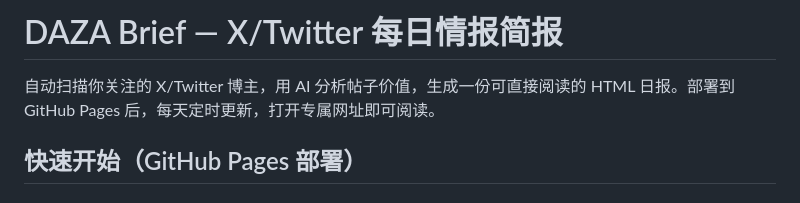
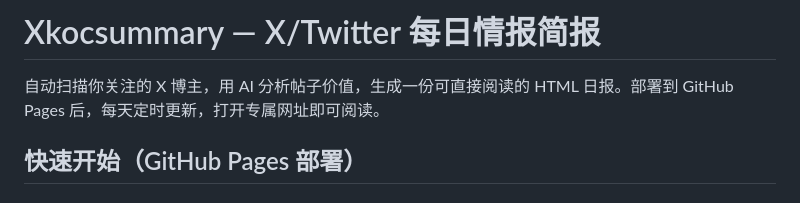
Before and after one commit to zyanga001/xkocsummary, a Markdown page: README.md, the part around the change. Drawn GitHub-style.

```diff
--- a/README.md
+++ b/README.md
@@ -1,6 +1,6 @@
-# DAZA Brief — X/Twitter 每日情报简报
+# Xkocsummary — X/Twitter 每日情报简报
 
-自动扫描你关注的 X/Twitter 博主，用 AI 分析帖子价值，生成一份可直接阅读的 HTML 日报。部署到 GitHub Pages 后，每天定时更新，打开专属网址即可阅读。
+自动扫描你关注的 X 博主，用 AI 分析帖子价值，生成一份可直接阅读的 HTML 日报。部署到 GitHub Pages 后，每天定时更新，打开专属网址即可阅读。
 
 ## 快速开始（GitHub Pages 部署）
 
```
